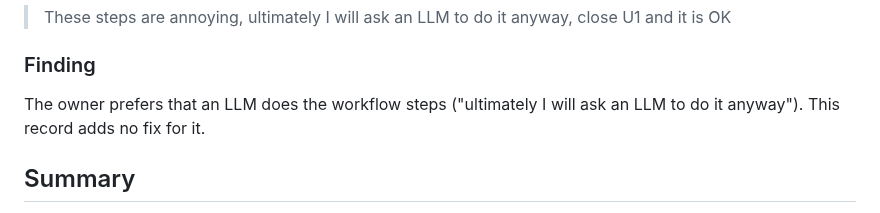
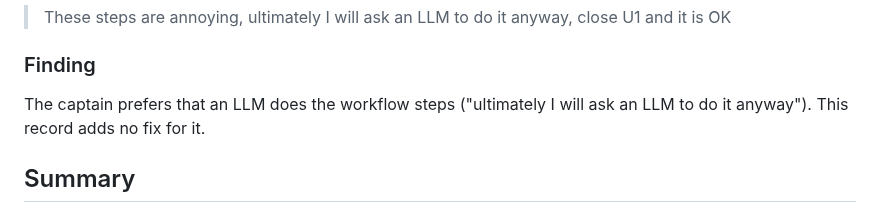
Before and after one commit to yujieteo/femahoy, a Markdown page: docs/user-test-u1.md, the part around the change. Drawn GitHub-style.

Commit message:
no-mistakes(document): Fix captain/owner wording in U1 records

```diff
--- a/docs/user-test-u1.md
+++ b/docs/user-test-u1.md
@@ -92,7 +92,7 @@ The captain's words, word for word:
 
 ### Finding
 
-The owner prefers that an LLM does the workflow steps ("ultimately I will ask an LLM to do it anyway"). This record adds no fix for it.
+The captain prefers that an LLM does the workflow steps ("ultimately I will ask an LLM to do it anyway"). This record adds no fix for it.
 
 ## Summary
 
```
Also changed, not shown: docs/milestones.md (+1 -1 lines).
